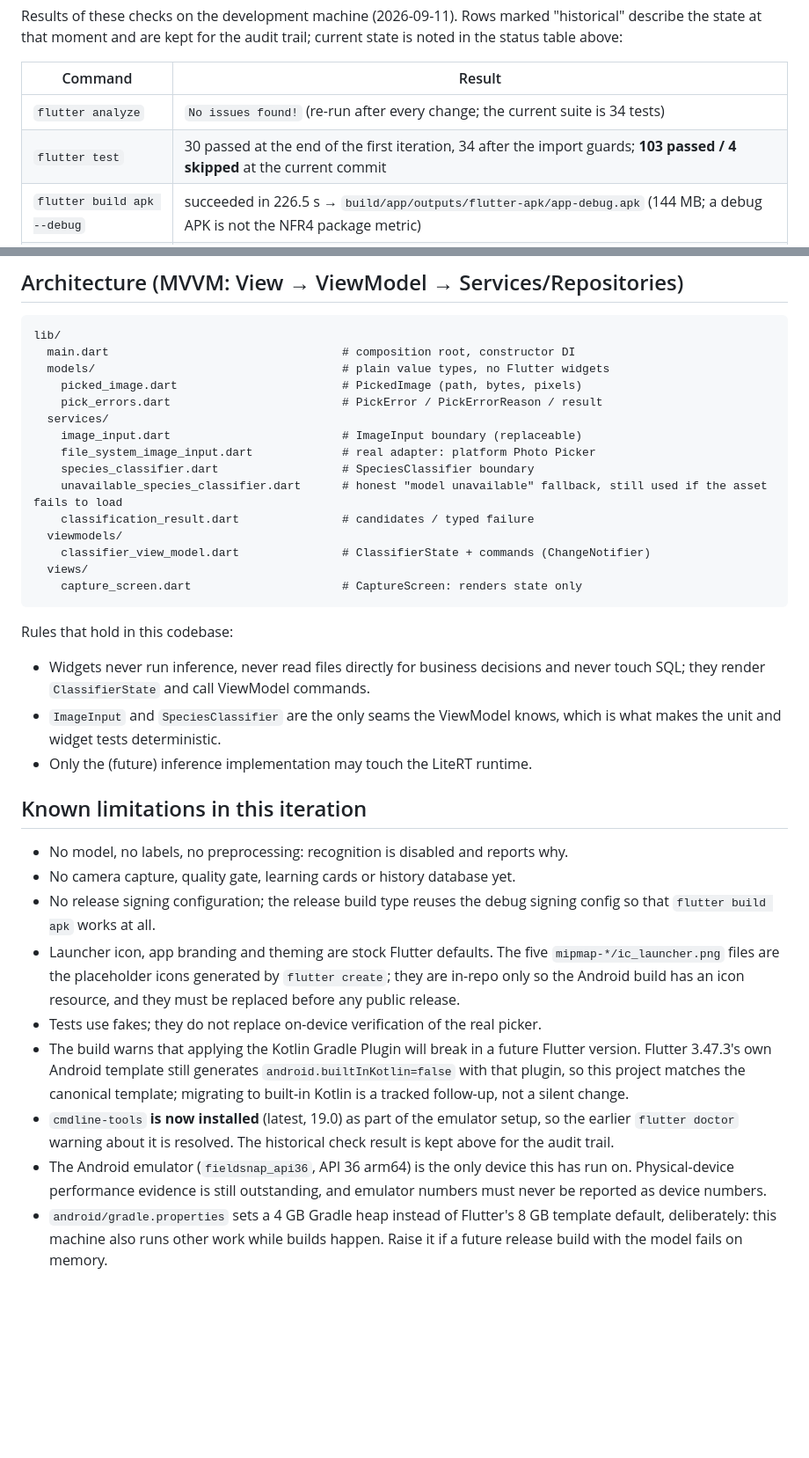
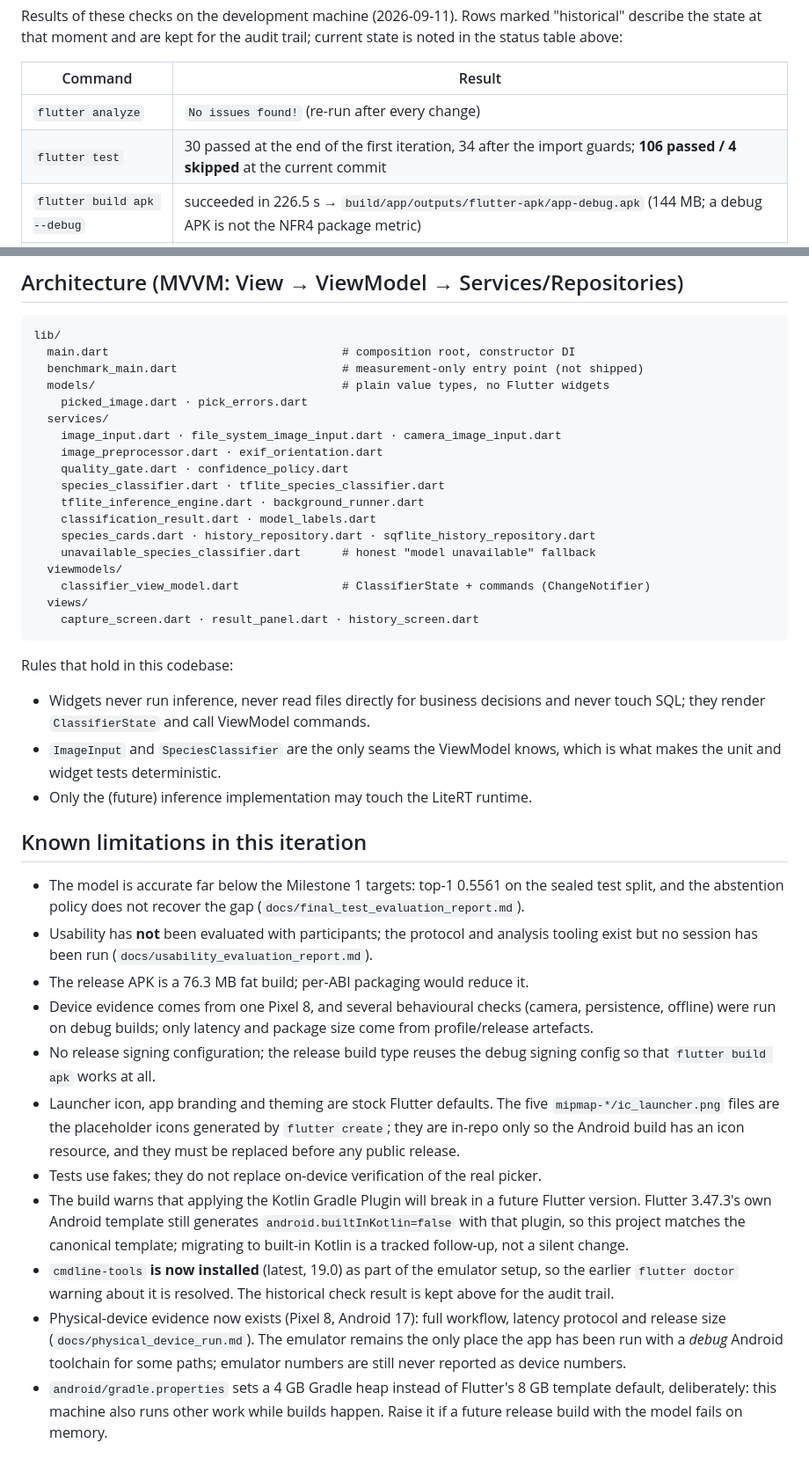
Before and after one commit to yuxinlumiere83157/fieldsnap-nz-app, a Markdown page: README.md, 2 parts joined by grey strips. Shown at 88% size. Rendered like a GitHub page; blank space fills up the shorter version.

````diff
--- a/README.md
+++ b/README.md
@@ -135,8 +134,8 @@ in the status table above:
 
 | Command | Result |
 | --- | --- |
-| `flutter analyze` | `No issues found!` (re-run after every change; the current suite is 34 tests) |
-| `flutter test` | 30 passed at the end of the first iteration, 34 after the import guards; **103 passed / 4 skipped** at the current commit |
+| `flutter analyze` | `No issues found!` (re-run after every change) |
+| `flutter test` | 30 passed at the end of the first iteration, 34 after the import guards; **106 passed / 4 skipped** at the current commit |
 | `flutter build apk --debug` | succeeded in 226.5 s → `build/app/outputs/flutter-apk/app-debug.apk` (144 MB; a debug APK is not the NFR4 package metric) |
 | `flutter doctor -v` (historical) | Flutter valid; Android SDK found (SDK 36.0.0) but `cmdline-tools` missing and doctor could not confirm licence status; CocoaPods missing (irrelevant, Android-only) |
 | Physical-device run (historical) | not performed — no Android phone attached. An Android 16 emulator run was completed later; see `docs/emulator_verification.md` |
@@ -152,19 +151,22 @@ add one.
 ```
 lib/
   main.dart                                  # composition root, constructor DI
+  benchmark_main.dart                        # measurement-only entry point (not shipped)
   models/                                    # plain value types, no Flutter widgets
-    picked_image.dart                        # PickedImage (path, bytes, pixels)
-    pick_errors.dart                         # PickError / PickErrorReason / result
+    picked_image.dart · pick_errors.dart
   services/
-    image_input.dart                         # ImageInput boundary (replaceable)
-    file_system_image_input.dart             # real adapter: platform Photo Picker
-    species_classifier.dart                  # SpeciesClassifier boundary
-    unavailable_species_classifier.dart      # honest "model unavailable" fallback, still used if the asset fails to load
-    classification_result.dart               # candidates / typed failure
+    image_input.dart · file_system_image_input.dart · camera_image_input.dart
+    image_preprocessor.dart · exif_orientation.dart
+    quality_gate.dart · confidence_policy.dart
+    species_classifier.dart · tflite_species_classifier.dart
+    tflite_inference_engine.dart · background_runner.dart
+    classification_result.dart · model_labels.dart
+    species_cards.dart · history_repository.dart · sqflite_history_repository.dart
+    unavailable_species_classifier.dart      # honest "model unavailable" fallback
   viewmodels/
     classifier_view_model.dart               # ClassifierState + commands (ChangeNotifier)
   views/
-    capture_screen.dart                      # CaptureScreen: renders state only
+    capture_screen.dart · result_panel.dart · history_screen.dart
 ```
 
 Rules that hold in this codebase:
@@ -177,8 +179,13 @@ Rules that hold in this codebase:
 
 ## Known limitations in this iteration
 
-- No model, no labels, no preprocessing: recognition is disabled and reports why.
-- No camera capture, quality gate, learning cards or history database yet.
+- The model is accurate far below the Milestone 1 targets: top-1 0.5561 on the sealed test split,
+  and the abstention policy does not recover the gap (`docs/final_test_evaluation_report.md`).
+- Usability has **not** been evaluated with participants; the protocol and analysis tooling exist but
+  no session has been run (`docs/usability_evaluation_report.md`).
+- The release APK is a 76.3 MB fat build; per-ABI packaging would reduce it.
+- Device evidence comes from one Pixel 8, and several behavioural checks (camera, persistence,
+  offline) were run on debug builds; only latency and package size come from profile/release artefacts.
 - No release signing configuration; the release build type reuses the debug signing
   config so that `flutter build apk` works at all.
 - Launcher icon, app branding and theming are stock Flutter defaults. The five
@@ -193,9 +200,10 @@ Rules that hold in this codebase:
 - `cmdline-tools` **is now installed** (latest, 19.0) as part of the emulator setup, so the
   earlier `flutter doctor` warning about it is resolved. The historical check result is kept
   above for the audit trail.
-- The Android emulator (`fieldsnap_api36`, API 36 arm64) is the only device this has run on.
-  Physical-device performance evidence is still outstanding, and emulator numbers must never
-  be reported as device numbers.
+- Physical-device evidence now exists (Pixel 8, Android 17): full workflow, latency protocol and
+  release size (`docs/physical_device_run.md`). The emulator remains the only place the app has been
+  run with a *debug* Android toolchain for some paths; emulator numbers are still never reported as
+  device numbers.
 - `android/gradle.properties` sets a 4 GB Gradle heap instead of Flutter's 8 GB template
   default, deliberately: this machine also runs other work while builds happen. Raise it
   if a future release build with the model fails on memory.
````
Also changed, not shown: other parts of README.md (+1 -2 lines), docs/smoke_test_running_state.md (added, +114 -0 lines).
